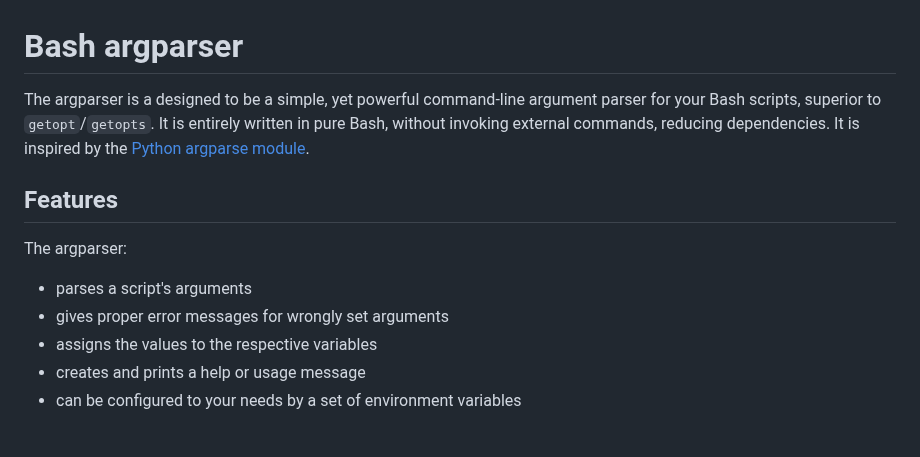
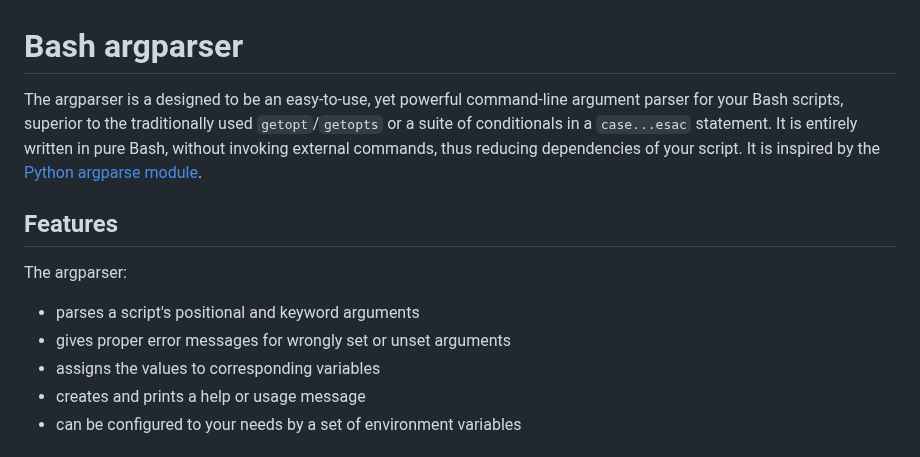
Before and after one commit to Simon-Brandt/ShellArgparser, a Markdown page: README.md, the part around the change. Drawn GitHub-style.

Commit message:
Reworded introduction

```diff
--- a/README.md
+++ b/README.md
@@ -1,14 +1,14 @@
 # Bash argparser
 
-The argparser is a designed to be a simple, yet powerful command-line argument parser for your Bash scripts, superior to `getopt`/`getopts`. It is entirely written in pure Bash, without invoking external commands, reducing dependencies. It is inspired by the [Python argparse module](https://docs.python.org/3/library/argparse.html).
+The argparser is a designed to be an easy-to-use, yet powerful command-line argument parser for your Bash scripts, superior to the traditionally used `getopt`/`getopts` or a suite of conditionals in a `case...esac` statement. It is entirely written in pure Bash, without invoking external commands, thus reducing dependencies of your script. It is inspired by the [Python argparse module](https://docs.python.org/3/library/argparse.html).
 
 ## Features
 
 The argparser:
 
-- parses a script's arguments
-- gives proper error messages for wrongly set arguments
-- assigns the values to the respective variables
+- parses a script's positional and keyword arguments
+- gives proper error messages for wrongly set or unset arguments
+- assigns the values to corresponding variables
 - creates and prints a help or usage message
 - can be configured to your needs by a set of environment variables
 
```
